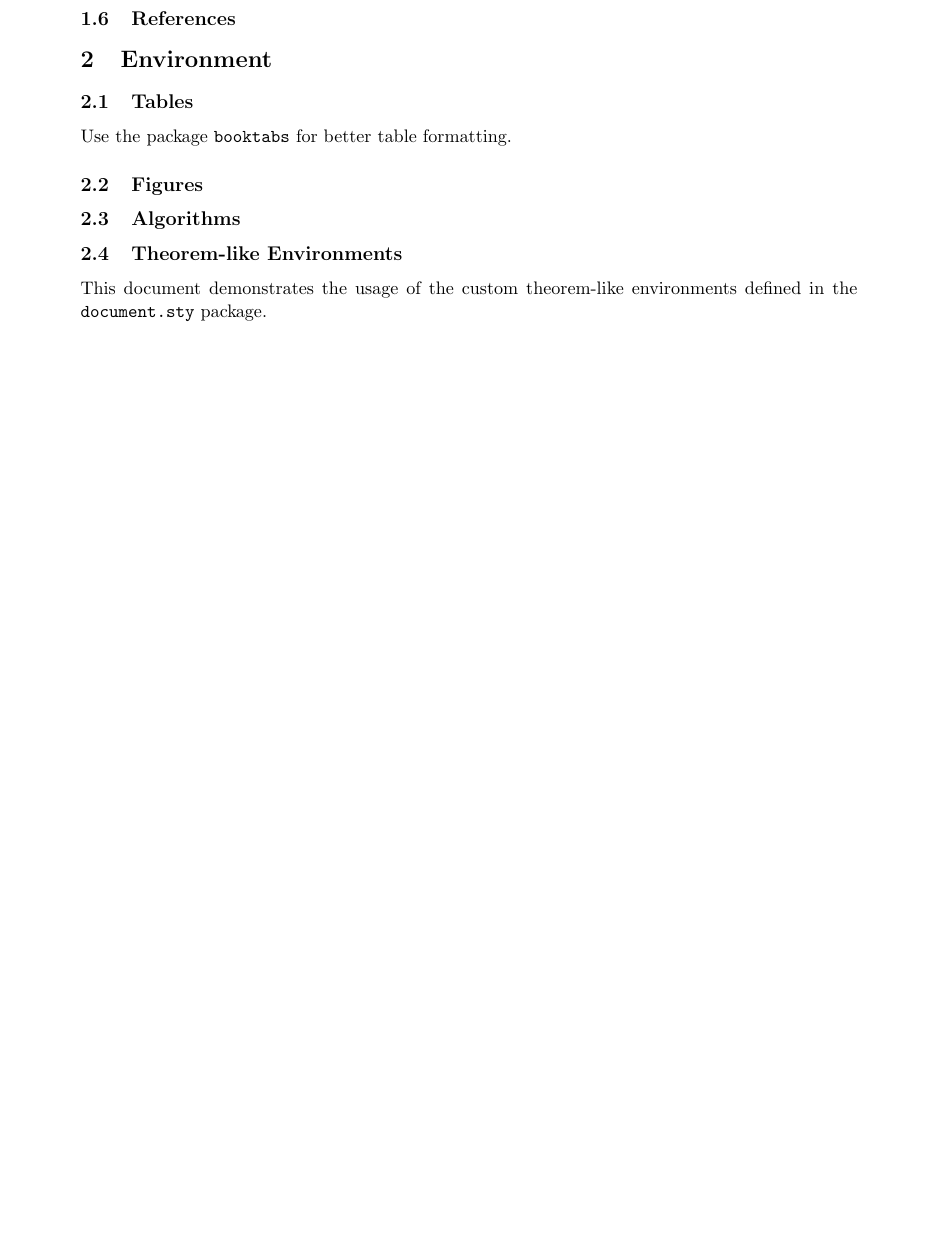
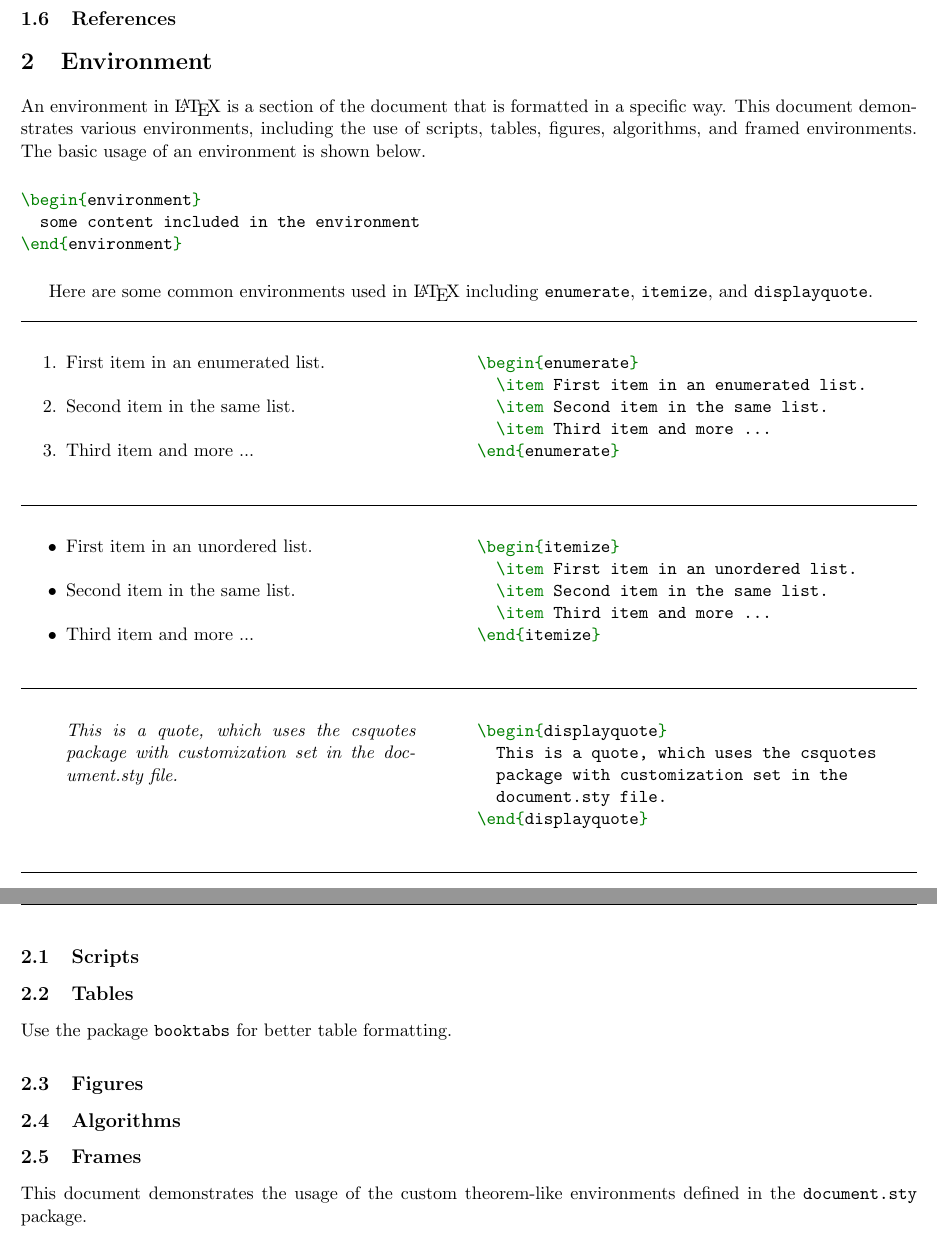
Before and after one commit to hanson-hschang/LaTeX-Document-Package, a LaTeX paper (main.tex, which reads content/2_environment.tex, document.sty): part of page 3 of 5 before the commit and two parts of pages 3 and 4 of 6 after it, the two joined at a grey line, cut so that both start at the same text, the shorter picture padded with empty space. Compiled offline with pdfLaTeX.

Commit message:
wip: add samples in the environment section

```diff
--- a/content/2_environment.tex
+++ b/content/2_environment.tex
@@ -1,4 +1,72 @@
 \section{Environment}
+
+An environment in {\LaTeX} is a section of the document that is formatted in a specific way.
+This document demonstrates various environments, including the use of scripts, tables, figures, algorithms, and framed environments.
+The basic usage of an environment is shown below.
+
+\begin{minted}{latex}
+\begin{environment}
+  some content included in the environment
+\end{environment}
+\end{minted}
+
+Here are some common environments used in {\LaTeX} including \texttt{enumerate}, \texttt{itemize}, and \texttt{displayquote}.
+
+\noindent\rule{\linewidth}{0.4pt}
+
+\begin{multicols}{2}
+  \begin{enumerate}
+    \item First item in an enumerated list.
+    \item Second item in the same list.
+    \item Third item and more ...
+  \end{enumerate}
+  \begin{minted}{latex}
+\begin{enumerate}
+  \item First item in an enumerated list.
+  \item Second item in the same list.
+  \item Third item and more ...
+\end{enumerate}
+  \end{minted}
+\end{multicols}
+
+\noindent\rule{\linewidth}{0.4pt}
+
+\begin{multicols}{2}
+  \begin{itemize}
+    \item First item in an unordered list.
+    \item Second item in the same list.
+    \item Third item and more ...
+  \end{itemize}
+  \begin{minted}{latex}
+\begin{itemize}
+  \item First item in an unordered list.
+  \item Second item in the same list.
+  \item Third item and more ...
+\end{itemize}
+  \end{minted}
+\end{multicols}
+
+\noindent\rule{\linewidth}{0.4pt}
+
+\begin{multicols}{2}
+  \begin{displayquote}
+    This is a quote, which uses the csquotes
+    package with customization set in the
+    document.sty file.
+  \end{displayquote}
+  \columnbreak
+  \begin{minted}{latex}
+\begin{displayquote}
+  This is a quote, which uses the csquotes
+  package with customization set in the
+  document.sty file.
+\end{displayquote}
+  \end{minted}
+\end{multicols}
+
+\noindent\rule{\linewidth}{0.4pt}
+
+\subsection{Scripts}
 
 \subsection{Tables}
 Use the package \texttt{booktabs} for better table formatting.
@@ -7,7 +75,7 @@ Use the package \texttt{booktabs} for better table formatting.
 
 \subsection{Algorithms}
 
-\subsection{Theorem-like Environments}
+\subsection{Frames}
 
 This document demonstrates the usage of the custom theorem-like environments defined in the \texttt{document.sty} package.
 
--- a/document.sty
+++ b/document.sty
@@ -39,7 +39,7 @@
 %%----------------------------------------------------------------------------------------
 
 %% Load the geometry package for page layout
-\RequirePackage[margin=1in]{geometry}
+\RequirePackage[margin=0.5in]{geometry}
 
 %% Load the fancy headers
 \RequirePackage{fancyhdr}
@@ -73,6 +73,14 @@
 %% Load the graphicx package for including graphics
 \RequirePackage{graphicx}
 
+%% Load the multirow and multicol packages for advanced row and column formatting
+\RequirePackage{multirow}
+\RequirePackage{multicol}
+
+%% Load the quotes package for better quotation handling
+\RequirePackage{csquotes}
+\renewcommand{\mkbegdispquote}[2]{\itshape}
+
 % \usepackage{tikz}
 % \usepackage{MnSymbol}
 % \usepackage{dsfont}
@@ -95,9 +101,14 @@
 % ]{hyperref}
 % \usepackage{multimedia}
 
+%% Load the minted package for syntax highlighting in code listings
+\RequirePackage{minted}
+
 %% Load the booktabs package for better table formatting
 \RequirePackage{booktabs}
 
+%% Load the pbox package for paragraph boxes
+% \RequirePackage{pbox}
 
 % %\usepackage{algorithm2e}
 % \usepackage{algorithm}
--- a/main.tex
+++ b/main.tex
@@ -8,10 +8,10 @@
 \addbibresource{reference.bib}
 
 %% Set the path for figures
-\graphicspath{{figures/}}
+\graphicspath{{figure/}}
 
 %% Set the document metadata
-\title{Document Title}
+\title{DOCUMENT TITLE}
 \author{Author Name}
 \date{\today}
 
```
Also changed, not shown: main.pdf, document.sty (4 more changed lines), main.tex (2 more changed lines).
